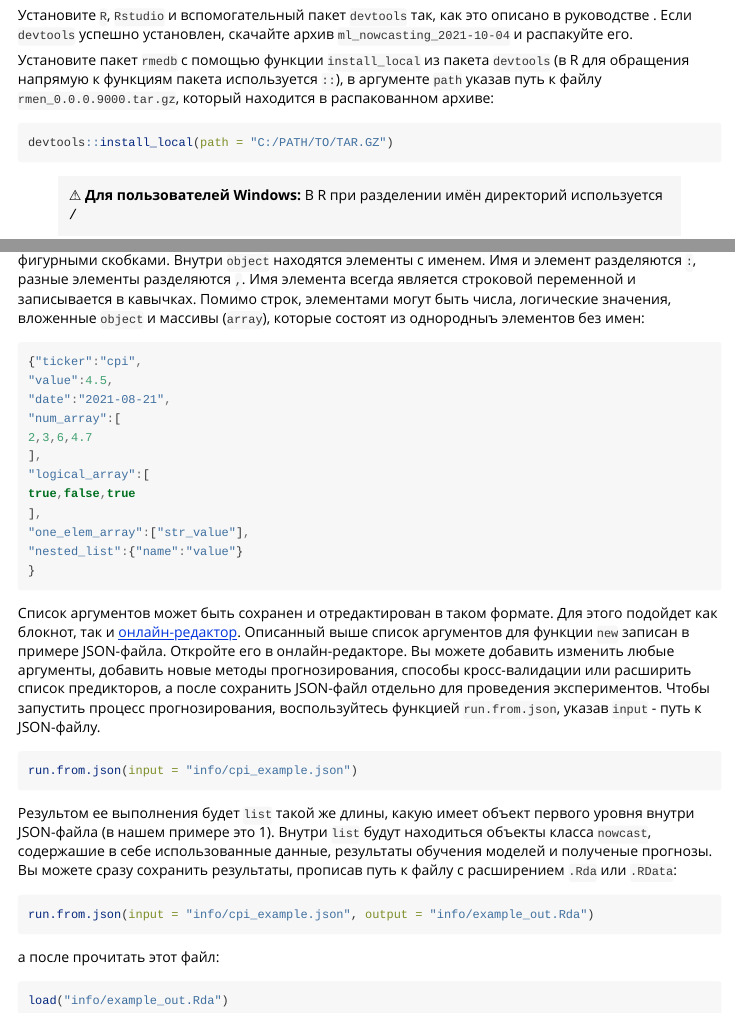
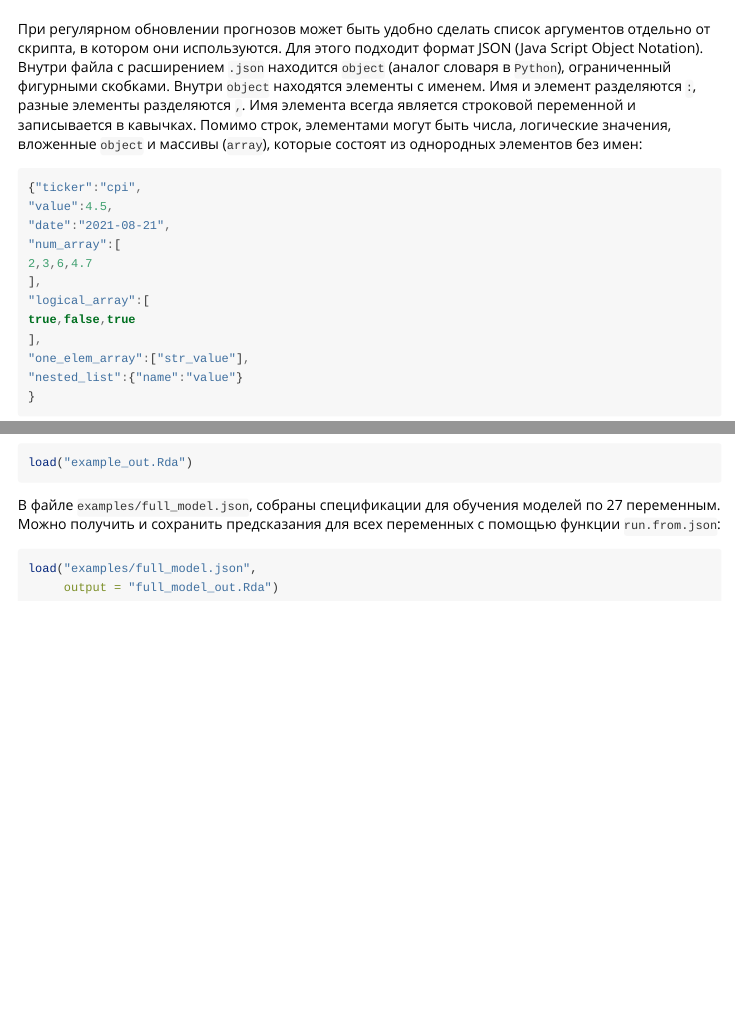
Before and after one commit to mkhlgrv/rmen, an R Markdown document (vignettes/userguide.Rmd): the page in a window 1100 px wide, from 260 px down before the commit and from 2670 px down after it, and a second part further down, joined at a grey line. Rendered offline with R 4.5, knitr and Pandoc, with nearby package versions; long lines of code are wrapped.

Commit message:
Update userguide.Rmd

````diff
--- a/vignettes/userguide.Rmd
+++ b/vignettes/userguide.Rmd
@@ -131,7 +131,7 @@ print(gdp_nowcast@pred)
 ```
 
 # Сохранение аргументов в JSON
-При регулярном обновлении прогнозов может быть удобно сделать список аргументов отдельно от скрипта, в котором они используются. Для этого подходит формат JSON (Java Script Object Notation). Внутри файла с расширением `.json` находится `object` (аналог словаря в `Python`), ограниченный фигурными скобками. Внутри `object` находятся элементы с именем. Имя и элемент разделяются `:`, разные элементы разделяются `,`. Имя элемента всегда является строковой переменной и записывается в кавычках. Помимо строк, элементами могут быть числа, логические значения, вложенные `object` и массивы (`array`), которые состоят из однородныъ элементов без имен:
+При регулярном обновлении прогнозов может быть удобно сделать список аргументов отдельно от скрипта, в котором они используются. Для этого подходит формат JSON (Java Script Object Notation). Внутри файла с расширением `.json` находится `object` (аналог словаря в `Python`), ограниченный фигурными скобками. Внутри `object` находятся элементы с именем. Имя и элемент разделяются `:`, разные элементы разделяются `,`. Имя элемента всегда является строковой переменной и записывается в кавычках. Помимо строк, элементами могут быть числа, логические значения, вложенные `object` и массивы (`array`), которые состоят из однородных элементов без имен:
 ```{js, eval=FALSE}
 {"ticker":"cpi",
 "value":4.5,
@@ -149,15 +149,21 @@ true,false,true
 
 Список аргументов может быть сохранен и отредактирован в таком формате. Для этого подойдет как блокнот, так и [онлайн-редактор](https://jsoneditoronline.org/). Описанный выше список аргументов для функции `new` записан в примере JSON-файла. Откройте его в онлайн-редакторе. Вы можете добавить изменить любые аргументы, добавить новые методы прогнозирования, способы кросс-валидации или расширить список предикторов, а после сохранить JSON-файл отдельно для проведения экспериментов. Чтобы запустить процесс прогнозирования,  воспользуйтесь функцией `run.from.json`, указав `input` - путь к JSON-файлу.
 ```{r, eval=FALSE}
-run.from.json(input = "info/cpi_example.json")
+run.from.json(input = "examples/cpi_example.json")
 ```
 
 Результом ее выполнения будет `list` такой же длины, какую имеет объект первого уровня внутри JSON-файла (в нашем примере это 1). Внутри `list` будут находиться объекты класса `nowcast`, содержашие в себе использованные данные, результаты обучения моделей и полученые прогнозы. Вы можете сразу сохранить результаты, прописав путь к файлу с расширением `.Rda` или `.RData`:
 ```{r, eval=FALSE}
-run.from.json(input = "info/cpi_example.json", output = "info/example_out.Rda")
+run.from.json(input = "examples/cpi_example.json", output = "example_out.Rda")
 ```
 а после прочитать этот файл:
 
 ```{r, eval=FALSE}
-load("info/example_out.Rda")
+load("example_out.Rda")
 ```
+
+В файле `examples/full_model.json`, собраны спецификации для обучения моделей по 27 переменным. Можно получить и сохранить предсказания для всех переменных с помощью функции `run.from.json`:
+```{r, eval=FALSE}
+load("examples/full_model.json",
+     output = "full_model_out.Rda")
+```
````
